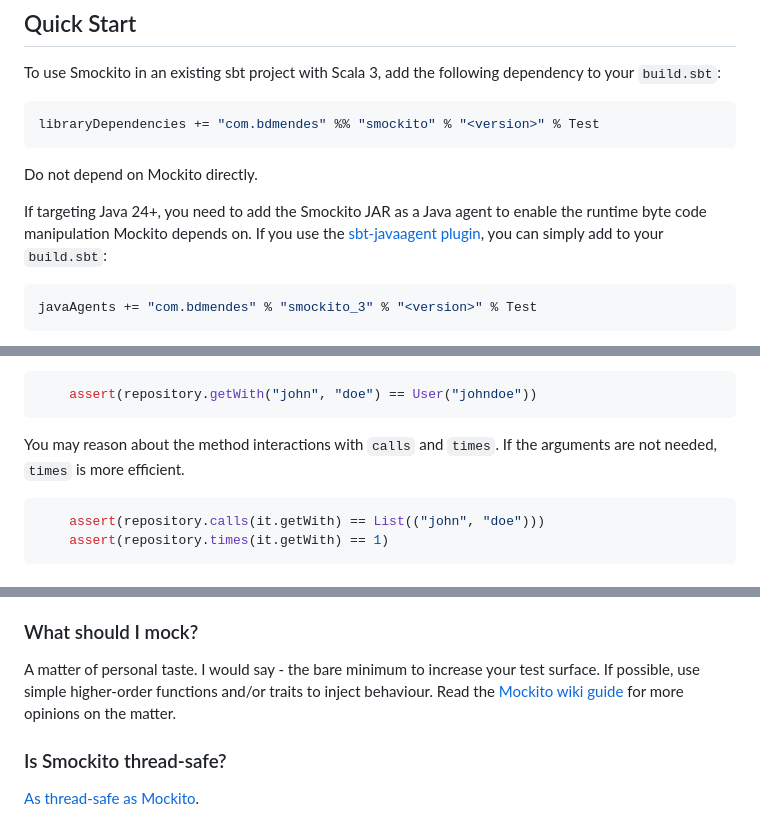
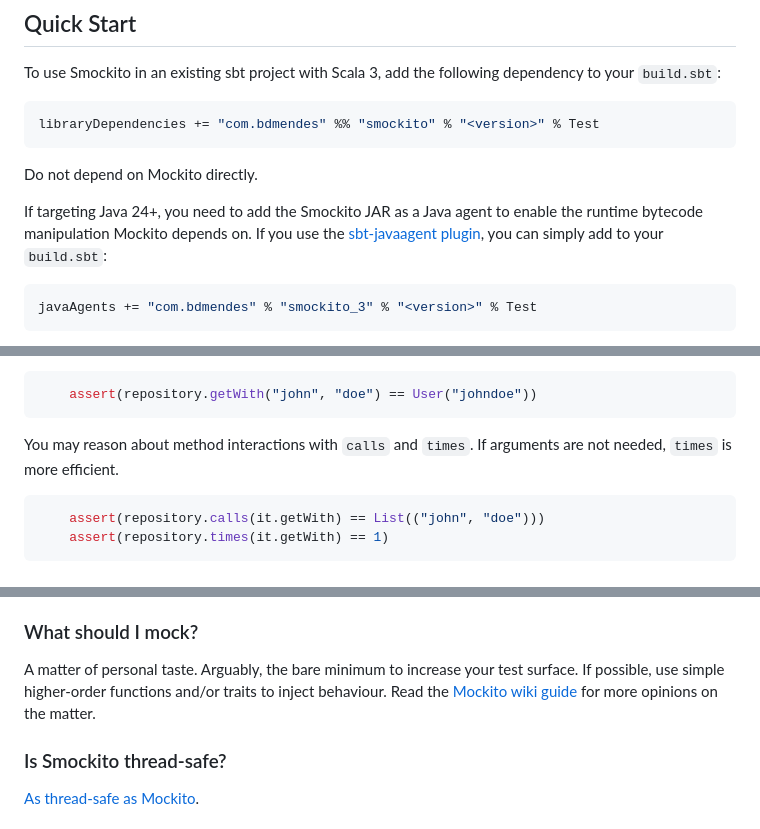
Before and after one commit to bdmendes/smockito, a Markdown page: README.md, 3 parts joined by grey strips. Drawn GitHub-style.

Commit message:
Improve README grammar

````diff
--- a/README.md
+++ b/README.md
@@ -40,7 +40,7 @@ libraryDependencies += "com.bdmendes" %% "smockito" % "<version>" % Test
 
 Do not depend on Mockito directly.
 
-If targeting Java 24+, you need to add the Smockito JAR as a Java agent to enable the runtime byte code manipulation Mockito depends on. If you use the [sbt-javaagent plugin](https://github.com/sbt/sbt-javaagent), you can simply add to your `build.sbt`:
+If targeting Java 24+, you need to add the Smockito JAR as a Java agent to enable the runtime bytecode manipulation Mockito depends on. If you use the [sbt-javaagent plugin](https://github.com/sbt/sbt-javaagent), you can simply add to your `build.sbt`:
 
 ```scala
 javaAgents += "com.bdmendes" % "smockito_3" % "<version>" % Test
@@ -72,7 +72,7 @@ A `Mock[T]` is a `T` both at compile and runtime.
     assert(repository.getWith("john", "doe") == User("johndoe"))
 ```
 
-You may reason about the method interactions with `calls` and `times`. If the arguments are not needed, `times` is more efficient.
+You may reason about method interactions with `calls` and `times`. If arguments are not needed, `times` is more efficient.
 
 ```scala
     assert(repository.calls(it.getWith) == List(("john", "doe")))
@@ -87,7 +87,7 @@ No. Smockito leverages a handful of powerful Scala 3 features, such as inlining,
 
 ### What should I mock?
 
-A matter of personal taste. I would say - the bare minimum to increase your test surface. If possible, use simple higher-order functions and/or traits to inject behaviour. Read the [Mockito wiki guide](https://github.com/mockito/mockito/wiki/How-to-write-good-tests) for more opinions on the matter.
+A matter of personal taste. Arguably, the bare minimum to increase your test surface. If possible, use simple higher-order functions and/or traits to inject behaviour. Read the [Mockito wiki guide](https://github.com/mockito/mockito/wiki/How-to-write-good-tests) for more opinions on the matter.
 
 ### Is Smockito thread-safe?
 
````
